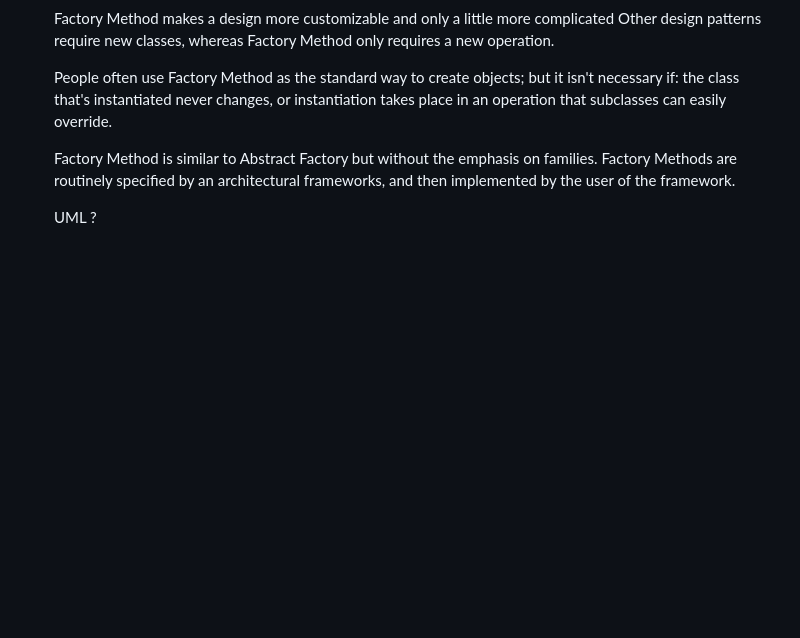
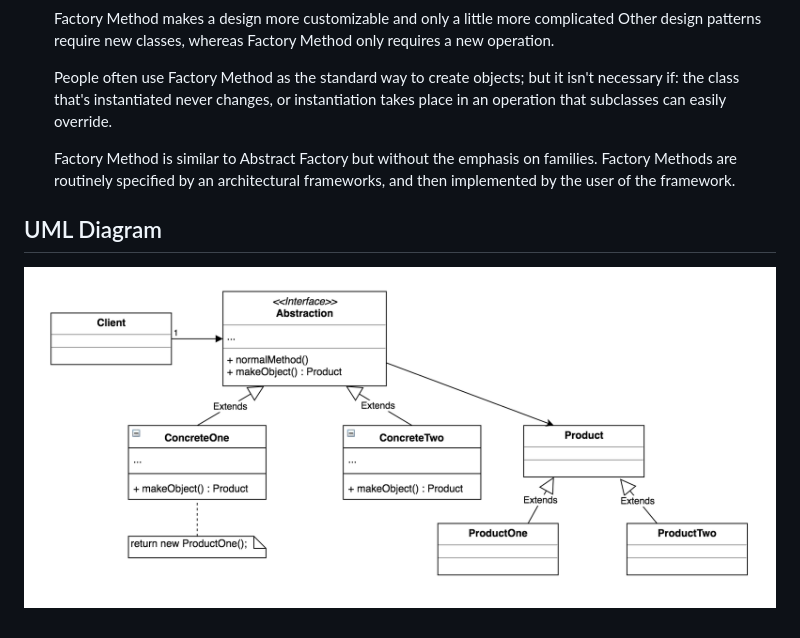
Before and after one commit to dverbovyi/js_patterns, a Markdown page: factory method/README.md, the part around the change. Rendered like a GitHub page; pictures changed too: screenshots/factory_method.png (added); blank space fills up the shorter version.

Commit message:
fix factory method according to review

```diff
--- a/factory method/README.md
+++ b/factory method/README.md
@@ -34,4 +34,6 @@ FACTORY METHOD
     implemented by the user of the framework.
 
 
-    UML ?
+UML Diagram
+-----------
+![](../screenshots/factory_method.png)
```
Also changed, not shown: composite/README.md (+1 -2 lines), 2 other files.
